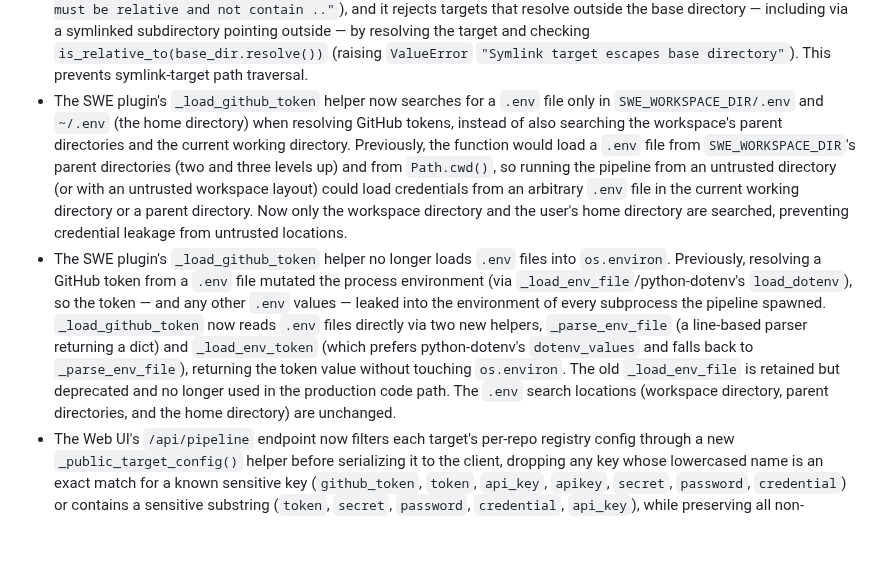
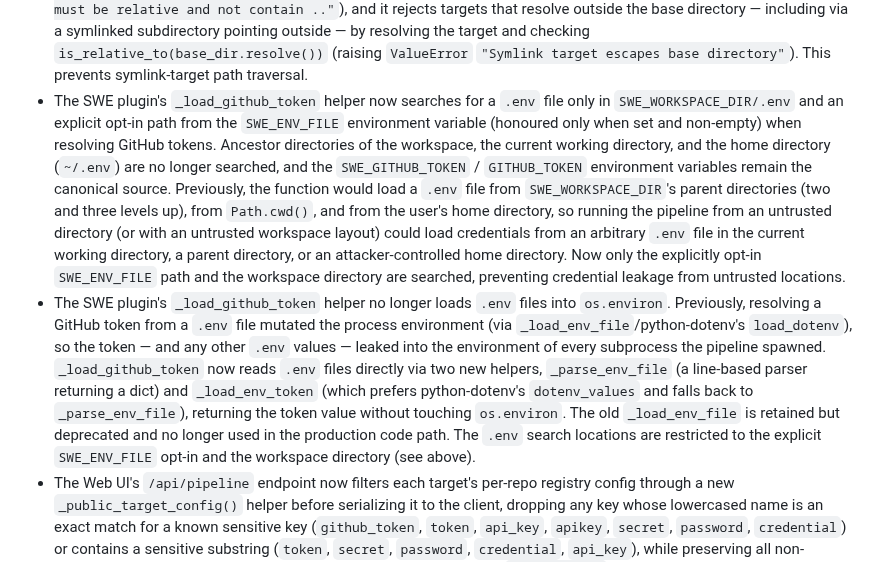
Before and after one commit to ValyrianTech/cronpypeline, a Markdown page: CHANGELOG.md, the part around the change. GitHub-like rendering; blank space fills up the shorter version.

Commit message:
docs: sync documentation with latest changes

```diff
--- a/CHANGELOG.md
+++ b/CHANGELOG.md
@@ -141,6 +141,6 @@
 - The issue-fix plugin's `_finalize_issue_outcome` now sanitizes the issue ID through `issue_filename()` before constructing the issue file path (`.SWE/issues/{id}.md`), instead of using the raw issue ID directly. An issue ID containing `..` (e.g. `../../escape`) now raises a `ValueError` instead of writing an issue file outside the issues directory, preventing path traversal attacks via malicious issue IDs.
 - Symlink marker creation (`create_marker` for SYMLINK markers) is now TOCTOU-safe: it opens the parent directory with `O_DIRECTORY|O_NOFOLLOW` (so a directory component swapped for a symlink after path validation fails the open rather than being followed), creates the symlink at a temporary name (`.{name}.tmp{pid}`), and atomically renames it into place with `os.replace`, eliminating the race window between unlink and symlink creation. Temp symlinks are cleaned up if the rename fails.
 - Symlink marker creation (`create_marker` for SYMLINK markers) now validates that the symlink target stays within the base directory: it rejects absolute targets and targets containing `..` segments (raising `ValueError` `"Symlink target must be relative and not contain .."`), and it rejects targets that resolve outside the base directory — including via a symlinked subdirectory pointing outside — by resolving the target and checking `is_relative_to(base_dir.resolve())` (raising `ValueError` `"Symlink target escapes base directory"`). This prevents symlink-target path traversal.
-- The SWE plugin's `_load_github_token` helper now searches for a `.env` file only in `SWE_WORKSPACE_DIR/.env` and `~/.env` (the home directory) when resolving GitHub tokens, instead of also searching the workspace's parent directories and the current working directory. Previously, the function would load a `.env` file from `SWE_WORKSPACE_DIR`'s parent directories (two and three levels up) and from `Path.cwd()`, so running the pipeline from an untrusted directory (or with an untrusted workspace layout) could load credentials from an arbitrary `.env` file in the current working directory or a parent directory. Now only the workspace directory and the user's home directory are searched, preventing credential leakage from untrusted locations.
-- The SWE plugin's `_load_github_token` helper no longer loads `.env` files into `os.environ`. Previously, resolving a GitHub token from a `.env` file mutated the process environment (via `_load_env_file`/python-dotenv's `load_dotenv`), so the token — and any other `.env` values — leaked into the environment of every subprocess the pipeline spawned. `_load_github_token` now reads `.env` files directly via two new helpers, `_parse_env_file` (a line-based parser returning a dict) and `_load_env_token` (which prefers python-dotenv's `dotenv_values` and falls back to `_parse_env_file`), returning the token value without touching `os.environ`. The old `_load_env_file` is retained but deprecated and no longer used in the production code path. The `.env` search locations (workspace directory, parent directories, and the home directory) are unchanged.
+- The SWE plugin's `_load_github_token` helper now searches for a `.env` file only in `SWE_WORKSPACE_DIR/.env` and an explicit opt-in path from the `SWE_ENV_FILE` environment variable (honoured only when set and non-empty) when resolving GitHub tokens. Ancestor directories of the workspace, the current working directory, and the home directory (`~/.env`) are no longer searched, and the `SWE_GITHUB_TOKEN` / `GITHUB_TOKEN` environment variables remain the canonical source. Previously, the function would load a `.env` file from `SWE_WORKSPACE_DIR`'s parent directories (two and three levels up), from `Path.cwd()`, and from the user's home directory, so running the pipeline from an untrusted directory (or with an untrusted workspace layout) could load credentials from an arbitrary `.env` file in the current working directory, a parent directory, or an attacker-controlled home directory. Now only the explicitly opt-in `SWE_ENV_FILE` path and the workspace directory are searched, preventing credential leakage from untrusted locations.
+- The SWE plugin's `_load_github_token` helper no longer loads `.env` files into `os.environ`. Previously, resolving a GitHub token from a `.env` file mutated the process environment (via `_load_env_file`/python-dotenv's `load_dotenv`), so the token — and any other `.env` values — leaked into the environment of every subprocess the pipeline spawned. `_load_github_token` now reads `.env` files directly via two new helpers, `_parse_env_file` (a line-based parser returning a dict) and `_load_env_token` (which prefers python-dotenv's `dotenv_values` and falls back to `_parse_env_file`), returning the token value without touching `os.environ`. The old `_load_env_file` is retained but deprecated and no longer used in the production code path. The `.env` search locations are restricted to the explicit `SWE_ENV_FILE` opt-in and the workspace directory (see above).
 - The Web UI's `/api/pipeline` endpoint now filters each target's per-repo registry config through a new `_public_target_config()` helper before serializing it to the client, dropping any key whose lowercased name is an exact match for a known sensitive key (`github_token`, `token`, `api_key`, `apikey`, `secret`, `password`, `credential`) or contains a sensitive substring (`token`, `secret`, `password`, `credential`, `api_key`), while preserving all non-sensitive keys unchanged. This prevents per-repo secrets such as a `github_token` carried in a repo's registry entry from being leaked to the browser/dashboard.
```
